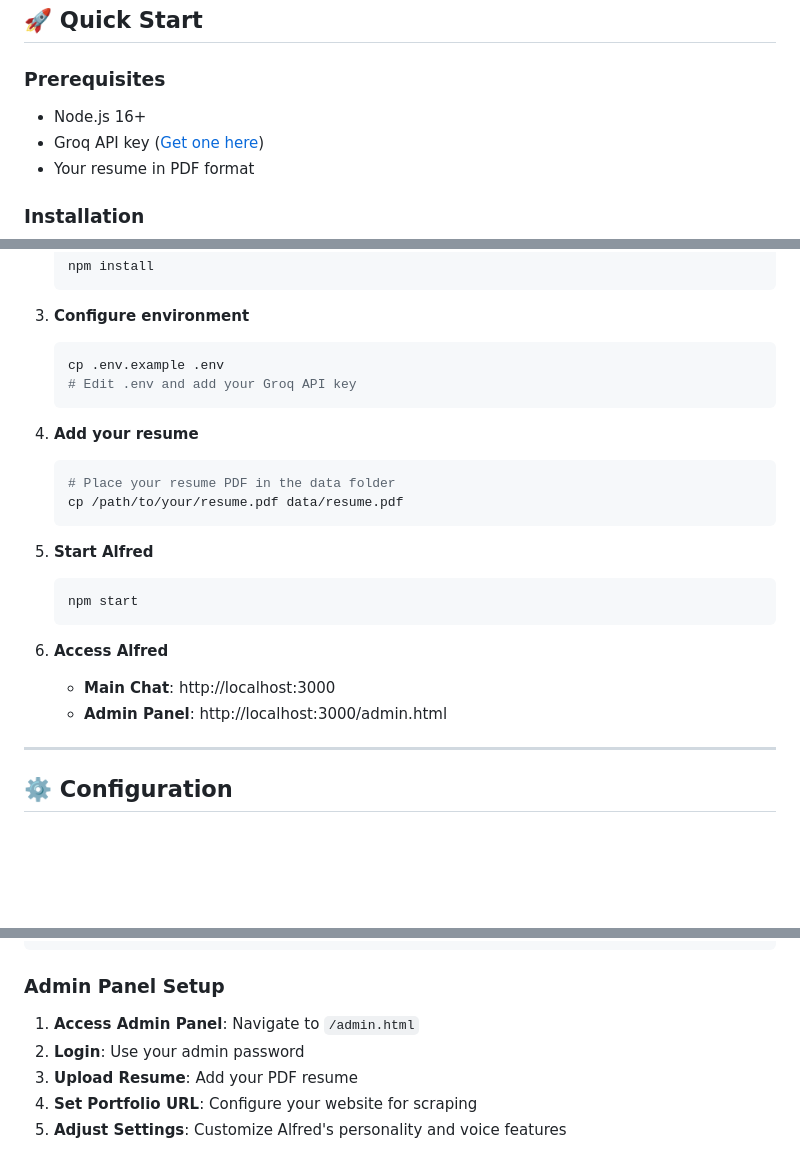
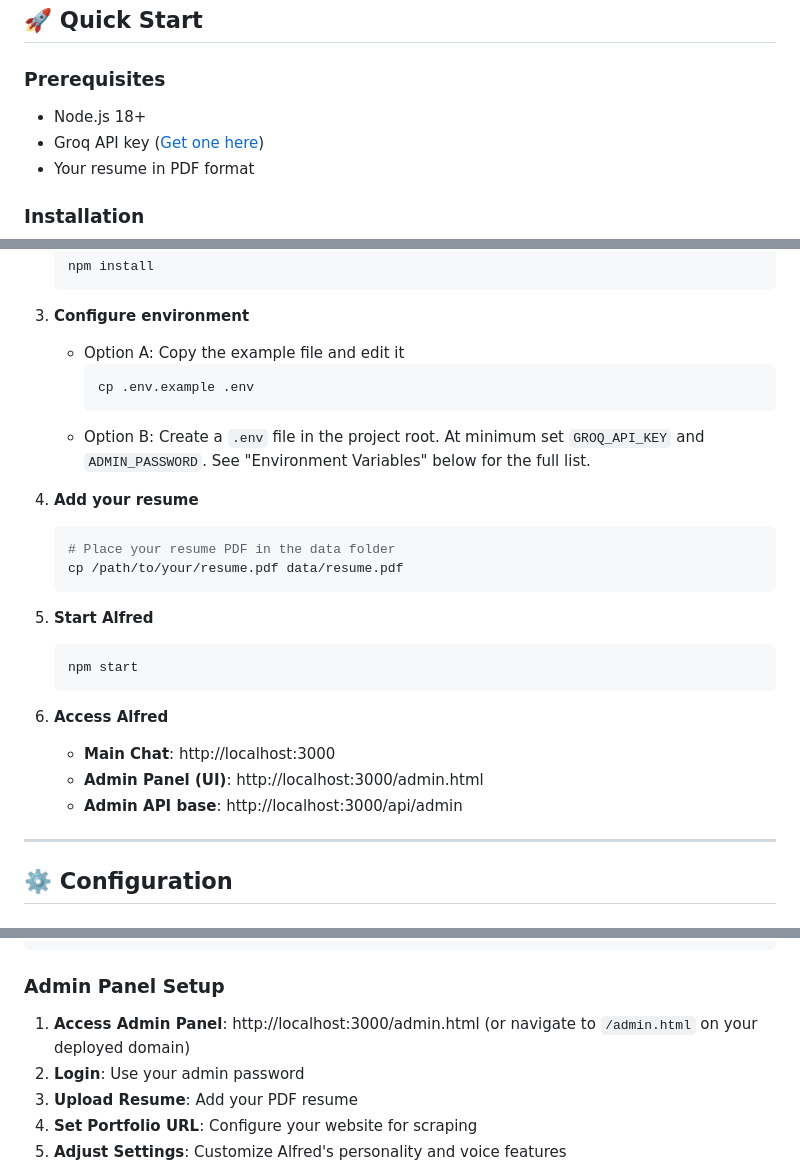
Before and after one commit to Mjeevanantham/alfred-portfolio-bot, a Markdown page: README.md, 3 parts joined by grey strips. Drawn GitHub-style; blank space fills up the shorter version.

````diff
--- a/README.md
+++ b/README.md
@@ -42,7 +42,7 @@
 ## 🚀 Quick Start
 
 ### Prerequisites
-- Node.js 16+
+- Node.js 18+
 - Groq API key ([Get one here](https://console.groq.com/))
 - Your resume in PDF format
 
@@ -60,10 +60,11 @@
    ```
 
 3. **Configure environment**
-   ```bash
-   cp .env.example .env
-   # Edit .env and add your Groq API key
-   ```
+   - Option A: Copy the example file and edit it
+     ```bash
+     cp .env.example .env
+     ```
+   - Option B: Create a `.env` file in the project root. At minimum set `GROQ_API_KEY` and `ADMIN_PASSWORD`. See "Environment Variables" below for the full list.
 
 4. **Add your resume**
    ```bash
@@ -78,7 +79,8 @@
 
 6. **Access Alfred**
    - **Main Chat**: http://localhost:3000
-   - **Admin Panel**: http://localhost:3000/admin.html
+   - **Admin Panel (UI)**: http://localhost:3000/admin.html
+   - **Admin API base**: http://localhost:3000/api/admin
 
 ---
 
@@ -102,7 +104,7 @@ RESUME_PATH=./data/resume.pdf
 
 ### Admin Panel Setup
 
-1. **Access Admin Panel**: Navigate to `/admin.html`
+1. **Access Admin Panel**: http://localhost:3000/admin.html (or navigate to `/admin.html` on your deployed domain)
 2. **Login**: Use your admin password
 3. **Upload Resume**: Add your PDF resume
 4. **Set Portfolio URL**: Configure your website for scraping
````
Also changed, not shown: other parts of README.md (+1 -3 lines).
